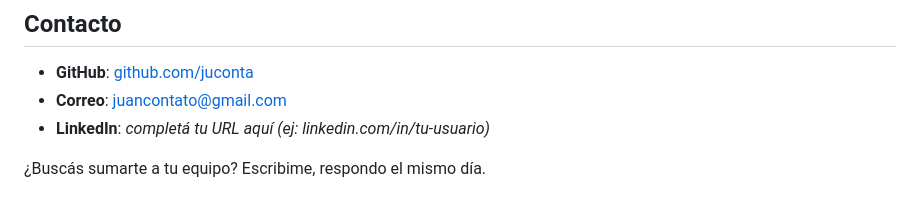
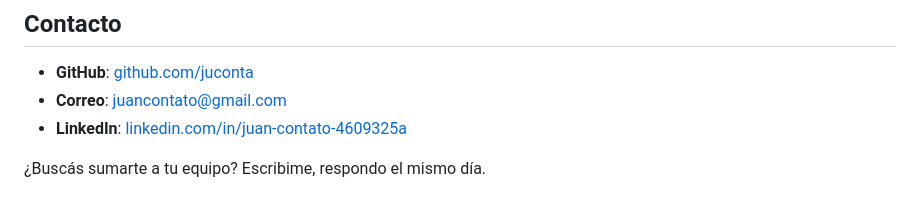
Before and after one commit to juconta/data-portafolio, a Markdown page: README.md, the part around the change. Rendered like a GitHub page.

Commit message:
Agregar URL real de LinkedIn al perfil

```diff
--- a/README.md
+++ b/README.md
@@ -68,6 +68,6 @@ python churn_model.py     # entrena + evalúa + exporta modelo
 
 - **GitHub**: [github.com/juconta](https://github.com/juconta)
 - **Correo**: juancontato@gmail.com
-- **LinkedIn**: *completá tu URL aquí (ej: linkedin.com/in/tu-usuario)*
+- **LinkedIn**: [linkedin.com/in/juan-contato-4609325a](https://www.linkedin.com/in/juan-contato-4609325a/)
 
 ¿Buscás sumarte a tu equipo? Escribime, respondo el mismo día.
```
